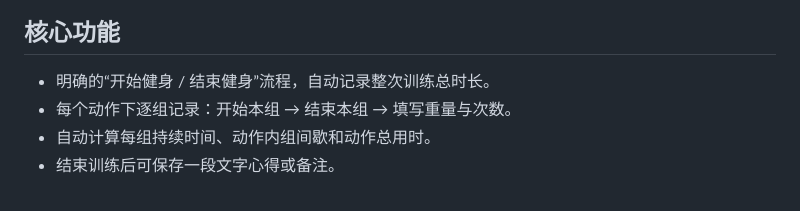
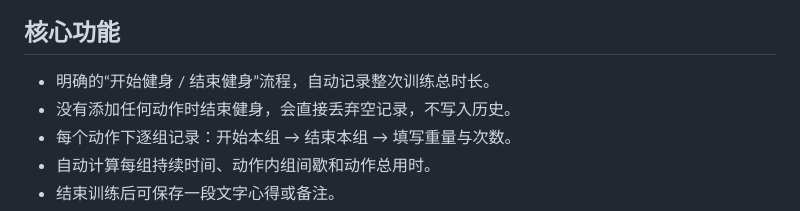
Before and after one commit to 123455478478/strength-journal, a Markdown page: README.md, the part around the change. GitHub-like rendering.

```diff
--- a/README.md
+++ b/README.md
@@ -20,6 +20,7 @@
 ## 核心功能
 
 - 明确的“开始健身 / 结束健身”流程，自动记录整次训练总时长。
+- 没有添加任何动作时结束健身，会直接丢弃空记录，不写入历史。
 - 每个动作下逐组记录：开始本组 → 结束本组 → 填写重量与次数。
 - 自动计算每组持续时间、动作内组间歇和动作总用时。
 - 结束训练后可保存一段文字心得或备注。
```
Also changed, not shown: prototype/preview-set-entry.png, prototype/preview.png, 3 other files.
